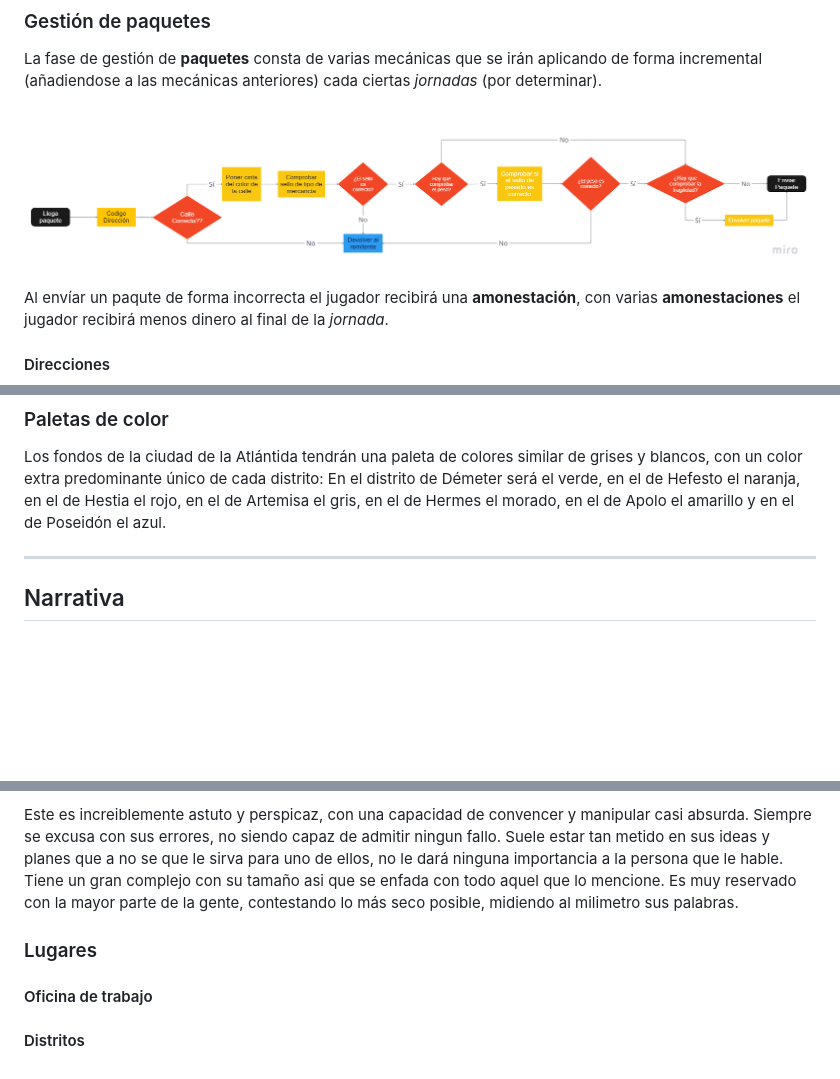
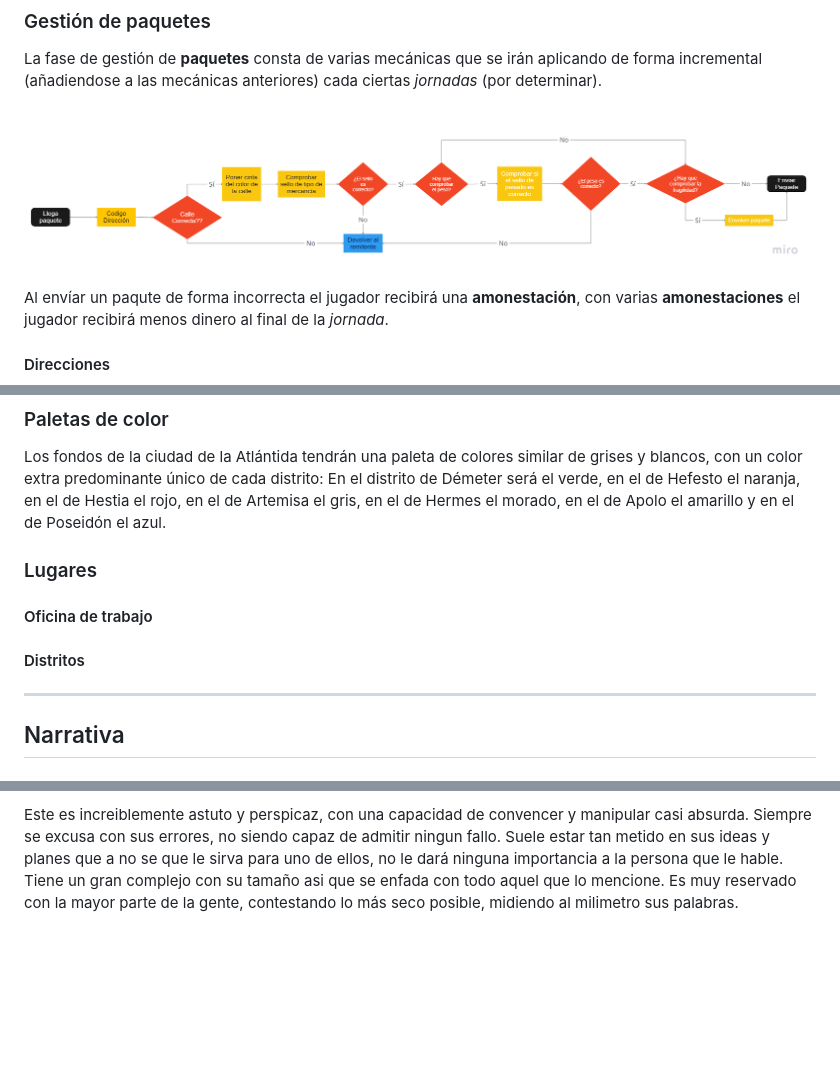
Before and after one commit to UCM-FDI-DISIA/FuMonoStudios, a Markdown page: README.md, 3 parts joined by grey strips. Drawn GitHub-style; blank space fills up the shorter version.

```diff
--- a/README.md
+++ b/README.md
@@ -16,7 +62,7 @@ Al hacer clic sobre un NPC mientras se está en la fase de exploración se mostr
 
 La fase de gestión de **paquetes** consta de varias mecánicas que se irán aplicando de forma incremental (añadiendose a las mecánicas anteriores) cada ciertas *jornadas* (por determinar).
 
-![Diagrama de flujo de paquetes](image.png)
+![Diagrama de flujo de paquetes](Imagenes/image.png)
 
 Al envíar un paqute de forma incorrecta el jugador recibirá una **amonestación**, con varias **amonestaciones** el jugador recibirá menos dinero al final de la *jornada*.
 
@@ -118,6 +164,12 @@ La parte estética de los escenarios se basará en una arquitectura griega antig
 
 ### Paletas de color
 Los fondos de la ciudad de la Atlántida tendrán una paleta de colores similar de grises y blancos, con un color extra predominante único de cada distrito: En el distrito de Démeter será el verde, en el de Hefesto el naranja, en el de Hestia el rojo, en el de Artemisa el gris, en el de Hermes el morado, en el de Apolo el amarillo y en el de Poseidón el azul.
+
+### Lugares
+
+#### Oficina de trabajo
+
+#### Distritos
 
 ---
 
@@ -210,10 +269,3 @@ Gargafiel Mustaki es un pez gato de tamaño diminuto el cual nació y se crió e
 Gargafiel es un pez gato de estatura diminuta, con ojos achinados y un gran y largo bigote. Este tiene una expresión sería y enfadada. Casi siempre se dirige con prepotencia a la gente y viste una larga sotana de tonos azul marinos unida por unos trozos de madera enrollados.
 
 Este es increiblemente astuto y perspicaz, con una capacidad de convencer y manipular casi absurda. Siempre se excusa con sus errores, no siendo capaz de admitir ningun fallo. Suele estar tan metido en sus ideas y planes que a no se que le sirva para uno de ellos, no le dará ninguna importancia a la persona que le hable. Tiene un gran complejo con su tamaño asi que se enfada con todo aquel que lo mencione. Es muy reservado con la mayor parte de la gente, contestando lo más seco posible, midiendo al milimetro sus palabras.
-
-
-### Lugares
-
-#### Oficina de trabajo
-
-#### Distritos
```
Also changed, not shown: other parts of README.md (+68 -15 lines), Imagenes/image.png (renamed from image.png).
